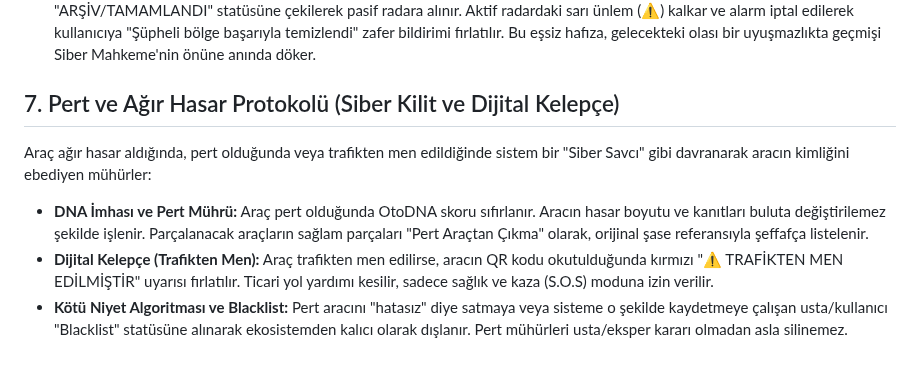
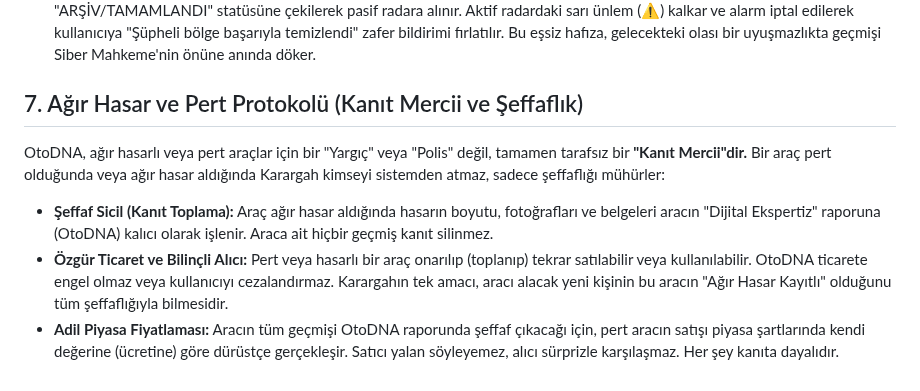
Before and after one commit to hgazicam06-design/OTODNA_CORE, a Markdown page: son.md, the part around the change. Drawn GitHub-style.

Commit message:
Pert protokolü şeffaflık ve kanıt mercii vizyonu ile güncellendi

```diff
--- a/son.md
+++ b/son.md
@@ -46,8 +46,8 @@ OtoDNA ekosisteminde motor değişimi ("Aracın Kalp Nakli"), kullanıcıyı yor
 *   **Otonom Takip (Radar Alarmı):** Ustanın belirlediği vade (Örn: 5.000 km sonra) dolduğunda Karargah, kullanıcıya doğrudan "Siber Komutan Gazi, kontrol vakti geldi!" şeklinde otonom bildirim fırlatarak kusurların gözden kaçmasını engeller.
 *   **Kuantum Temizlik Protokolü (Arşivleme):** Bir arıza giderildiğinde veya şüphe ortadan kalktığında veri asla silinmez, "ARŞİV/TAMAMLANDI" statüsüne çekilerek pasif radara alınır. Aktif radardaki sarı ünlem (⚠️) kalkar ve alarm iptal edilerek kullanıcıya "Şüpheli bölge başarıyla temizlendi" zafer bildirimi fırlatılır. Bu eşsiz hafıza, gelecekteki olası bir uyuşmazlıkta geçmişi Siber Mahkeme'nin önüne anında döker.
 
-## 7. Pert ve Ağır Hasar Protokolü (Siber Kilit ve Dijital Kelepçe)
-Araç ağır hasar aldığında, pert olduğunda veya trafikten men edildiğinde sistem bir "Siber Savcı" gibi davranarak aracın kimliğini ebediyen mühürler:
-*   **DNA İmhası ve Pert Mührü:** Araç pert olduğunda OtoDNA skoru sıfırlanır. Aracın hasar boyutu ve kanıtları buluta değiştirilemez şekilde işlenir. Parçalanacak araçların sağlam parçaları "Pert Araçtan Çıkma" olarak, orijinal şase referansıyla şeffafça listelenir.
-*   **Dijital Kelepçe (Trafikten Men):** Araç trafikten men edilirse, aracın QR kodu okutulduğunda kırmızı "⚠️ TRAFİKTEN MEN EDİLMİŞTİR" uyarısı fırlatılır. Ticari yol yardımı kesilir, sadece sağlık ve kaza (S.O.S) moduna izin verilir.
-*   **Kötü Niyet Algoritması ve Blacklist:** Pert aracını "hatasız" diye satmaya veya sisteme o şekilde kaydetmeye çalışan usta/kullanıcı "Blacklist" statüsüne alınarak ekosistemden kalıcı olarak dışlanır. Pert mühürleri usta/eksper kararı olmadan asla silinemez.
+## 7. Ağır Hasar ve Pert Protokolü (Kanıt Mercii ve Şeffaflık)
+OtoDNA, ağır hasarlı veya pert araçlar için bir "Yargıç" veya "Polis" değil, tamamen tarafsız bir **"Kanıt Mercii"dir.** Bir araç pert olduğunda veya ağır hasar aldığında Karargah kimseyi sistemden atmaz, sadece şeffaflığı mühürler:
+*   **Şeffaf Sicil (Kanıt Toplama):** Araç ağır hasar aldığında hasarın boyutu, fotoğrafları ve belgeleri aracın "Dijital Ekspertiz" raporuna (OtoDNA) kalıcı olarak işlenir. Araca ait hiçbir geçmiş kanıt silinmez.
+*   **Özgür Ticaret ve Bilinçli Alıcı:** Pert veya hasarlı bir araç onarılıp (toplanıp) tekrar satılabilir veya kullanılabilir. OtoDNA ticarete engel olmaz veya kullanıcıyı cezalandırmaz. Karargahın tek amacı, aracı alacak yeni kişinin bu aracın "Ağır Hasar Kayıtlı" olduğunu tüm şeffaflığıyla bilmesidir.
+*   **Adil Piyasa Fiyatlaması:** Aracın tüm geçmişi OtoDNA raporunda şeffaf çıkacağı için, pert aracın satışı piyasa şartlarında kendi değerine (ücretine) göre dürüstçe gerçekleşir. Satıcı yalan söyleyemez, alıcı sürprizle karşılaşmaz. Her şey kanıta dayalıdır.
```
